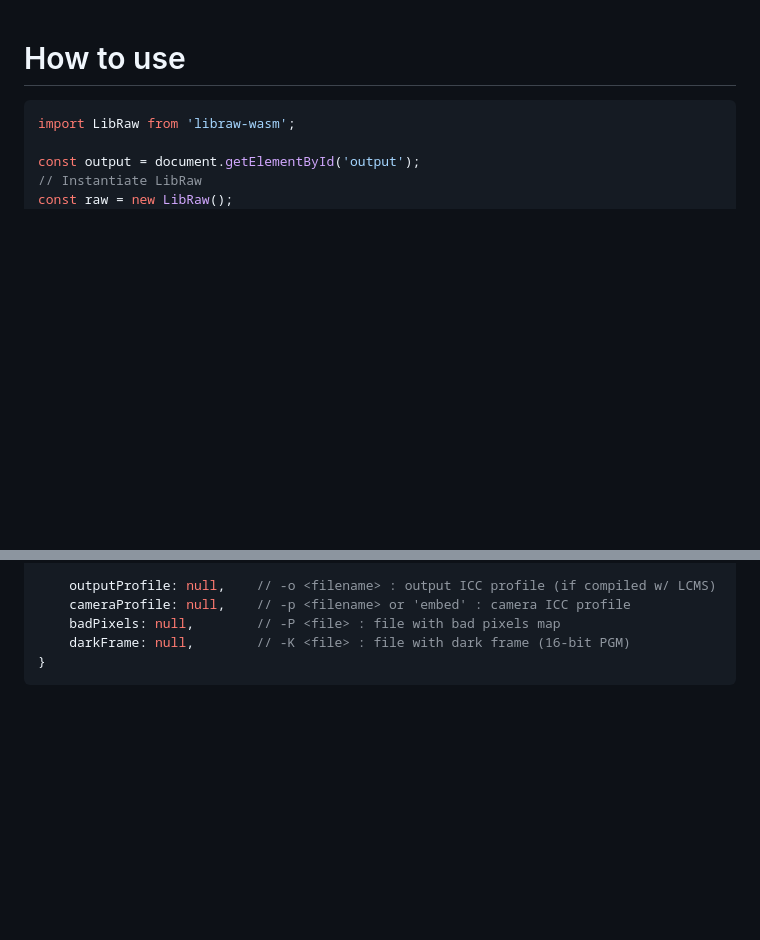
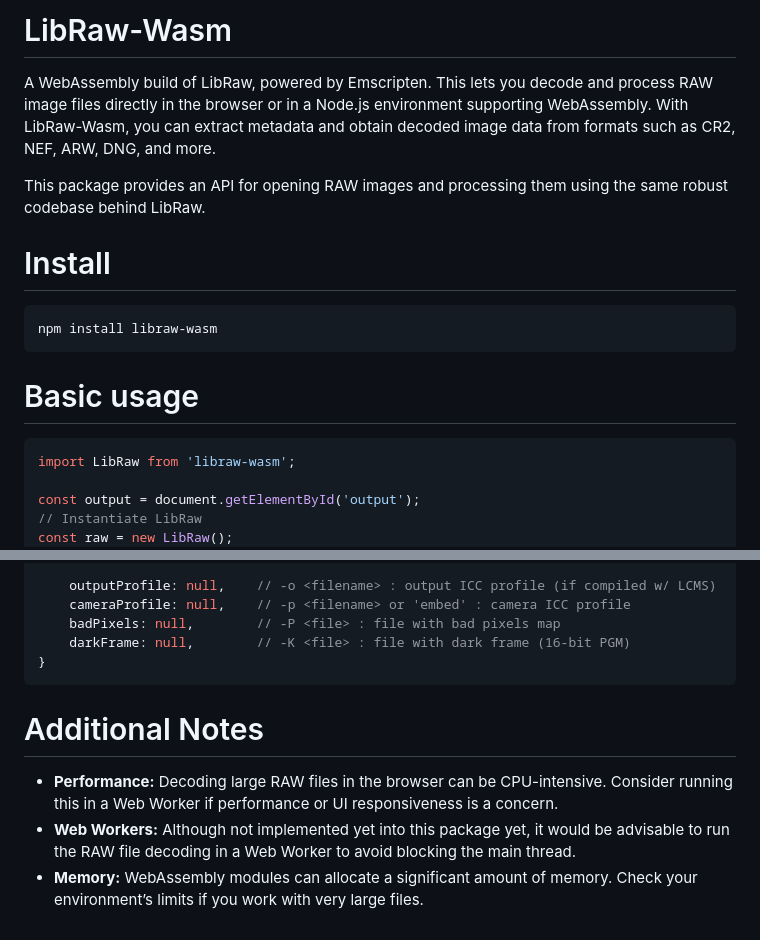
Before and after one commit to ngwnos/LibRaw-Wasm, a Markdown page: readme.md, 2 parts joined by grey strips. Rendered like a GitHub page; blank space fills up the shorter version.

````diff
--- a/readme.md
+++ b/readme.md
@@ -1,6 +1,15 @@
+# LibRaw-Wasm
+A WebAssembly build of LibRaw, powered by Emscripten. This lets you decode and process RAW image files directly in the browser or in a Node.js environment supporting WebAssembly. With LibRaw-Wasm, you can extract metadata and obtain decoded image data from formats such as CR2, NEF, ARW, DNG, and more.
+
+This package provides an API for opening RAW images and processing them using the same robust codebase behind LibRaw.
 
 
-# How to use
+# Install
+```bash
+npm install libraw-wasm
+```
+
+# Basic usage
 ```javascript
 import LibRaw from 'libraw-wasm';
 
@@ -70,3 +79,9 @@ console.log('Image data length:', imageData.length);
 	darkFrame: null,		// -K <file> : file with dark frame (16-bit PGM)
 }
 ```
+
+
+# Additional Notes
+- **Performance:** Decoding large RAW files in the browser can be CPU-intensive. Consider running this in a Web Worker if performance or UI responsiveness is a concern.
+- **Web Workers:** Although not implemented yet into this package yet, it would be advisable to run the RAW file decoding in a Web Worker to avoid blocking the main thread.
+- **Memory:** WebAssembly modules can allocate a significant amount of memory. Check your environment’s limits if you work with very large files.
````
